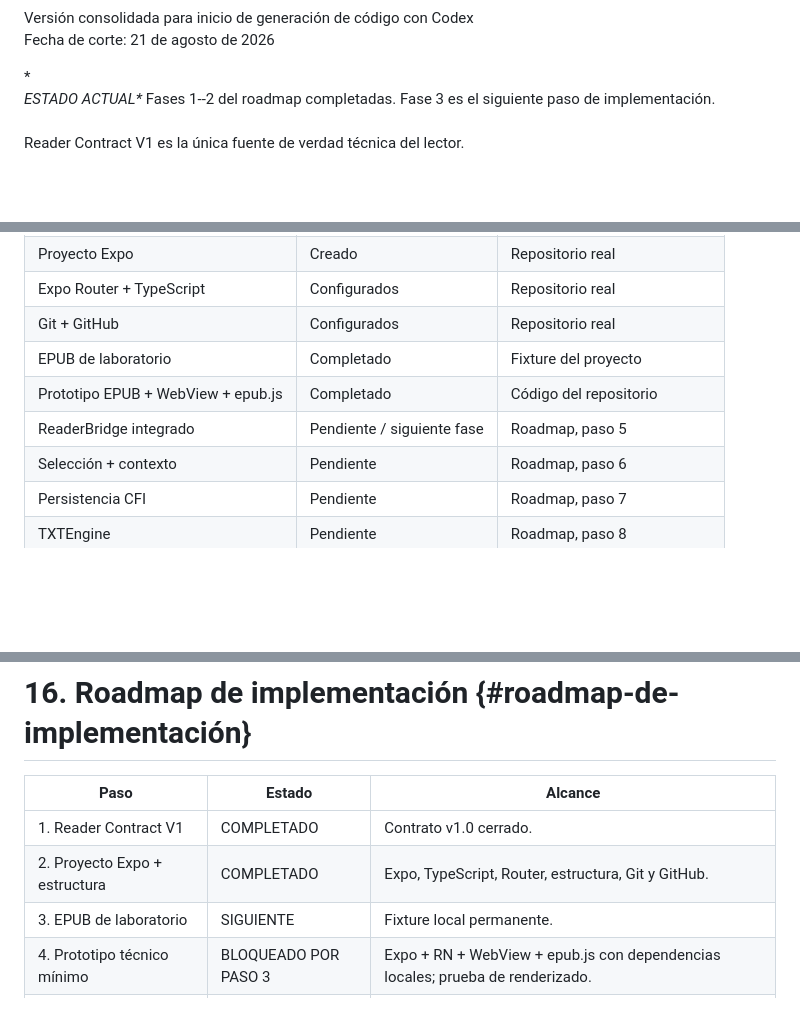
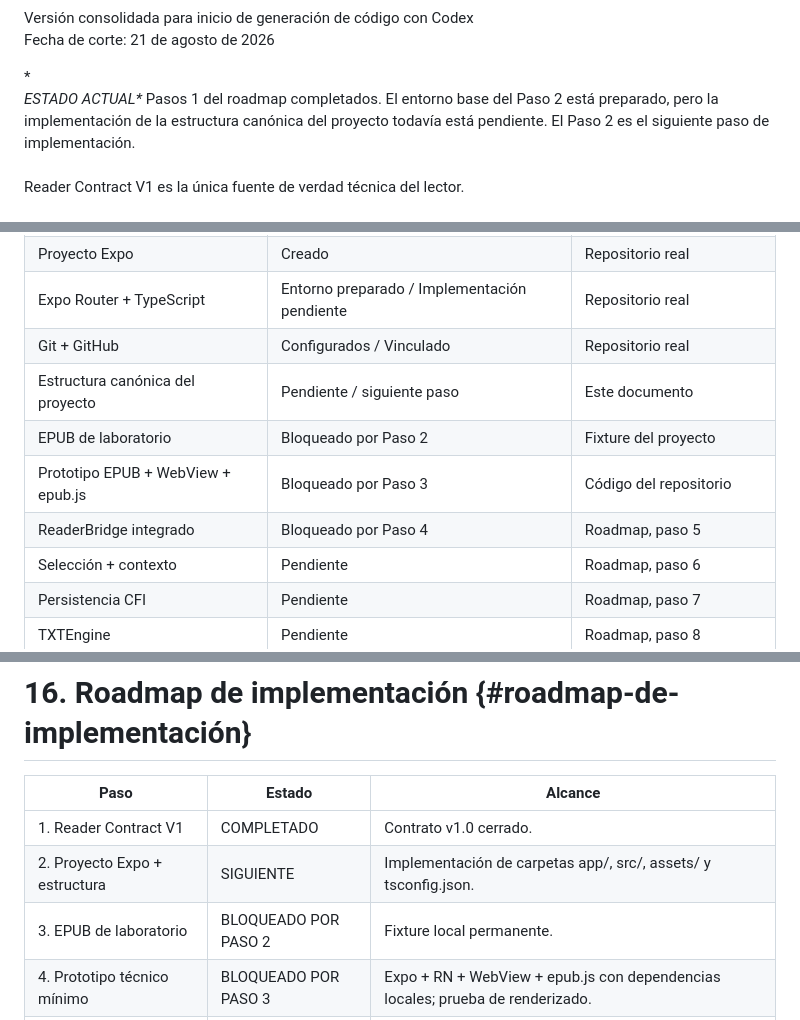
Before and after one commit to acazaresg2/lectorium, a Markdown page: PROJECT_SPEC.md, 3 parts joined by grey strips. Rendered like a GitHub page; blank space fills up the shorter version.

```diff
--- a/PROJECT_SPEC.md
+++ b/PROJECT_SPEC.md
@@ -7,7 +7,7 @@ Fecha de corte: 21 de agosto de 2026
 
 **\
 ESTADO ACTUAL\**
-Fases 1--2 del roadmap completadas. Fase 3 es el siguiente paso de implementación.\
+Pasos 1 del roadmap completados. El entorno base del Paso 2 está preparado, pero la implementación de la estructura canónica del proyecto todavía está pendiente. El Paso 2 es el siguiente paso de implementación.\
 \
 Reader Contract V1 es la única fuente de verdad técnica del lector.
 
@@ -25,11 +25,12 @@ La arquitectura del lector queda gobernada por Reader Contract V1 v1.0. Los prot
 | Arquitectura Local-First | Cerrada | Este documento |
 | Reader Contract V1 | Cerrado v1.0 | Reader Contract V1, sección 4 |
 | Proyecto Expo | Creado | Repositorio real |
-| Expo Router + TypeScript | Configurados | Repositorio real |
-| Git + GitHub | Configurados | Repositorio real |
-| EPUB de laboratorio | Completado | Fixture del proyecto |
-| Prototipo EPUB + WebView + epub.js | Completado | Código del repositorio |
-| ReaderBridge integrado | Pendiente / siguiente fase | Roadmap, paso 5 |
+| Expo Router + TypeScript | Entorno preparado / Implementación pendiente | Repositorio real |
+| Git + GitHub | Configurados / Vinculado | Repositorio real |
+| Estructura canónica del proyecto | Pendiente / siguiente paso | Este documento |
+| EPUB de laboratorio | Bloqueado por Paso 2 | Fixture del proyecto |
+| Prototipo EPUB + WebView + epub.js | Bloqueado por Paso 3 | Código del repositorio |
+| ReaderBridge integrado | Bloqueado por Paso 4 | Roadmap, paso 5 |
 | Selección + contexto | Pendiente | Roadmap, paso 6 |
 | Persistencia CFI | Pendiente | Roadmap, paso 7 |
 | TXTEngine | Pendiente | Roadmap, paso 8 |
@@ -507,8 +508,8 @@ Debe empaquetarse como EPUB válido con mimetype sin compresión. Antes de consi
 | **Paso** | **Estado** | **Alcance** |
 |----|----|----|
 | 1\. Reader Contract V1 | COMPLETADO | Contrato v1.0 cerrado. |
-| 2\. Proyecto Expo + estructura | COMPLETADO | Expo, TypeScript, Router, estructura, Git y GitHub. |
-| 3\. EPUB de laboratorio | SIGUIENTE | Fixture local permanente. |
+| 2\. Proyecto Expo + estructura | SIGUIENTE | Implementación de carpetas app/, src/, assets/ y tsconfig.json. |
+| 3\. EPUB de laboratorio | BLOQUEADO POR PASO 2 | Fixture local permanente. |
 | 4\. Prototipo técnico mínimo | BLOQUEADO POR PASO 3 | Expo + RN + WebView + epub.js con dependencias locales; prueba de renderizado. |
 | 5\. ReaderBridge | BLOQUEADO POR PASO 4 | Implementar bridge según contrato único, RequestTracker, timeout, versión y eventos. |
 | 6\. Selección + contexto | BLOQUEADO | TextSelection, SelectionRect, contexto y limpieza de selección. |
```
Also changed, not shown: other parts of PROJECT_SPEC.md (+49 -22 lines).
